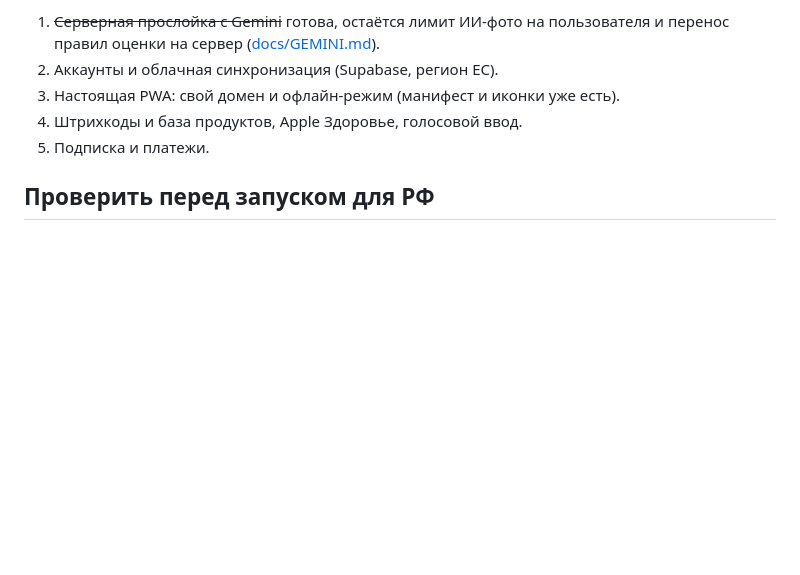
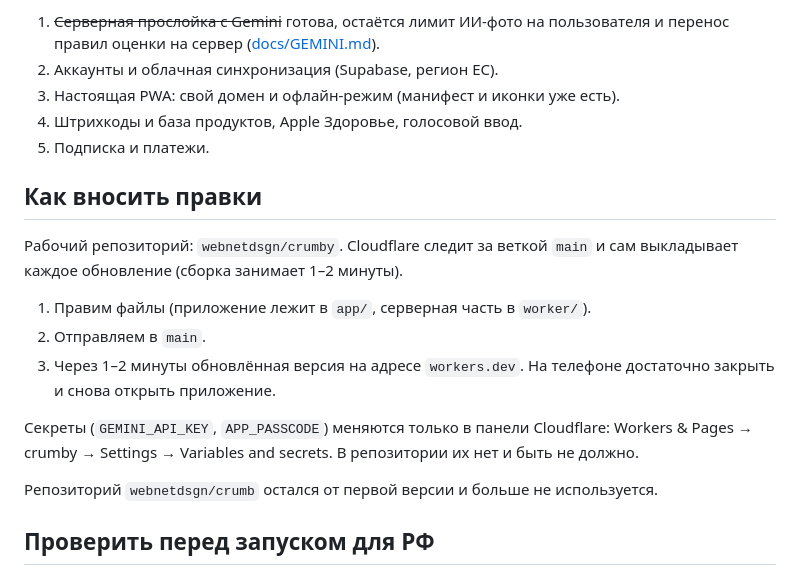
Before and after one commit to webnetdsgn/crumby, a Markdown page: README.md, the part around the change. Drawn GitHub-style; blank space fills up the shorter version.

Commit message:
Document the edit-and-deploy flow; crumby is the deploy source
Co-Authored-By: Claude Sonnet 5.5 <noreply@anthropic.com>

```diff
--- a/README.md
+++ b/README.md
@@ -43,6 +43,18 @@ cd app && python3 -m http.server 8000
 4. Штрихкоды и база продуктов, Apple Здоровье, голосовой ввод.
 5. Подписка и платежи.
 
+## Как вносить правки
+
+Рабочий репозиторий: `webnetdsgn/crumby`. Cloudflare следит за веткой `main` и сам выкладывает каждое обновление (сборка занимает 1–2 минуты).
+
+1. Правим файлы (приложение лежит в `app/`, серверная часть в `worker/`).
+2. Отправляем в `main`.
+3. Через 1–2 минуты обновлённая версия на адресе `workers.dev`. На телефоне достаточно закрыть и снова открыть приложение.
+
+Секреты (`GEMINI_API_KEY`, `APP_PASSCODE`) меняются только в панели Cloudflare: Workers & Pages → crumby → Settings → Variables and secrets. В репозитории их нет и быть не должно.
+
+Репозиторий `webnetdsgn/crumb` остался от первой версии и больше не используется.
+
 ## Проверить перед запуском для РФ
 
 - Условия Google и Anthropic о предоставлении ИИ-функций пользователям из неподдерживаемых стран.
```
